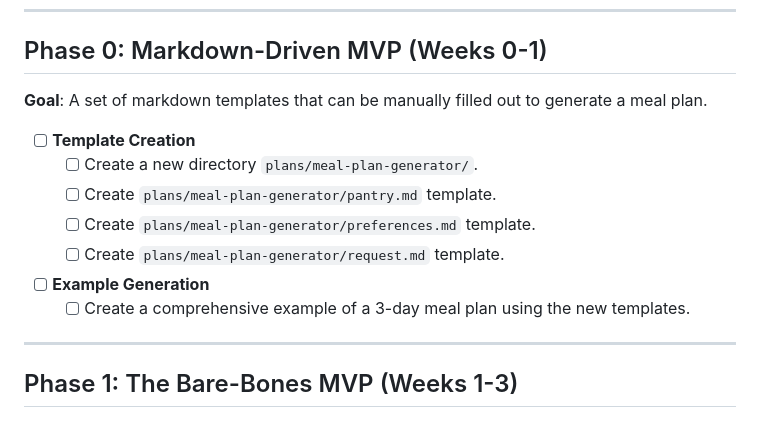
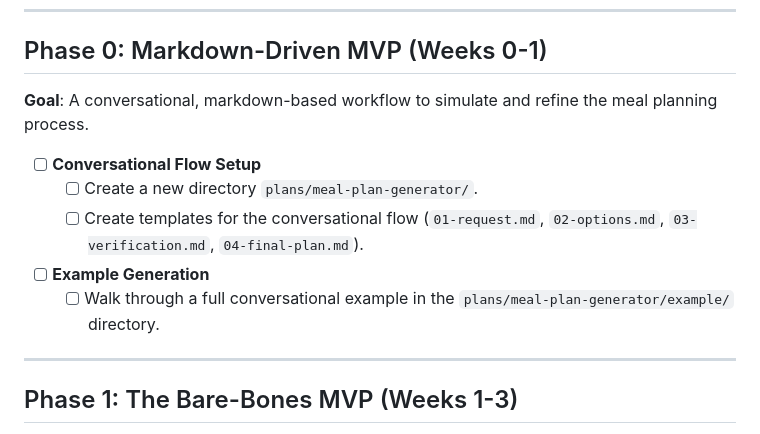
Before and after one commit to mschulkind/kitchen, a Markdown page: plans/development-todo.md, the part around the change. GitHub-like rendering.

```diff
--- a/plans/development-todo.md
+++ b/plans/development-todo.md
@@ -14,15 +14,13 @@ This to-do list is aligned with the [Phased Development Plan](project-phases.md)
 ---
 
 ## Phase 0: Markdown-Driven MVP (Weeks 0-1)
-**Goal**: A set of markdown templates that can be manually filled out to generate a meal plan.
+**Goal**: A conversational, markdown-based workflow to simulate and refine the meal planning process.
 
-- [ ] **Template Creation**
+- [ ] **Conversational Flow Setup**
     - [ ] Create a new directory `plans/meal-plan-generator/`.
-    - [ ] Create `plans/meal-plan-generator/pantry.md` template.
-    - [ ] Create `plans/meal-plan-generator/preferences.md` template.
-    - [ ] Create `plans/meal-plan-generator/request.md` template.
+    - [ ] Create templates for the conversational flow (`01-request.md`, `02-options.md`, `03-verification.md`, `04-final-plan.md`).
 - [ ] **Example Generation**
-    - [ ] Create a comprehensive example of a 3-day meal plan using the new templates.
+    - [ ] Walk through a full conversational example in the `plans/meal-plan-generator/example/` directory.
 
 ---
 
```
Also changed, not shown: plans/project-phases.md (+4 -6 lines).
